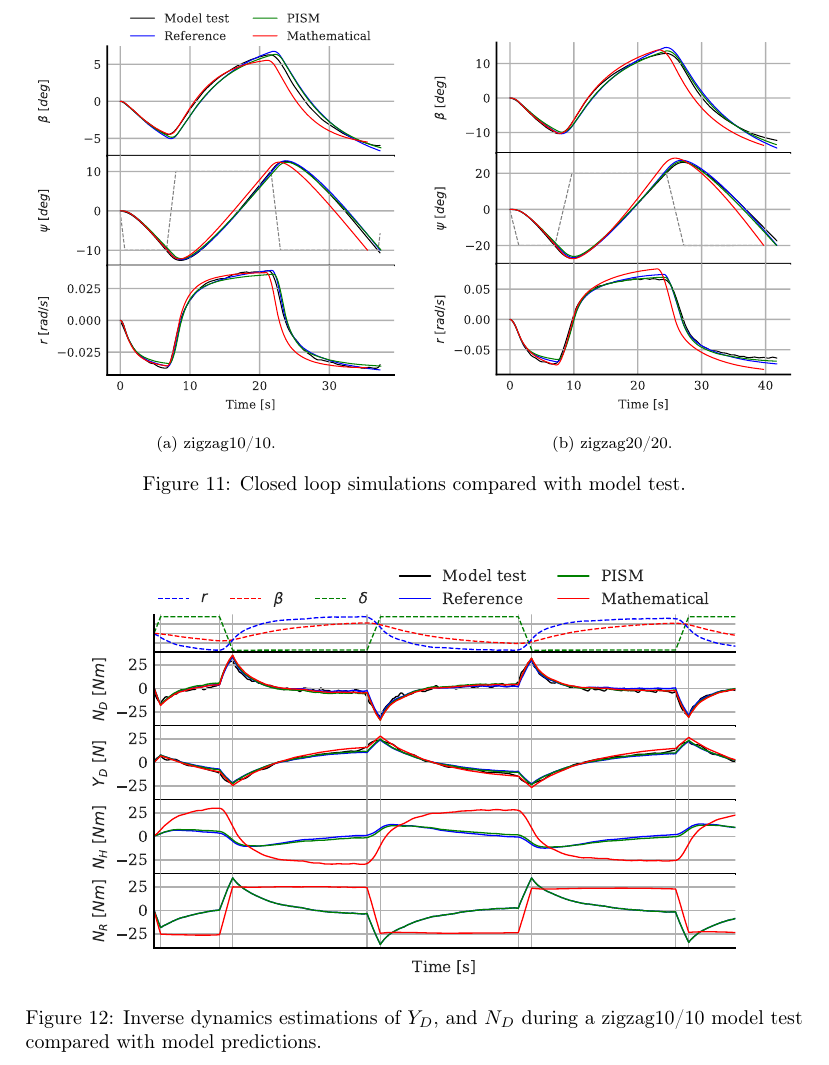
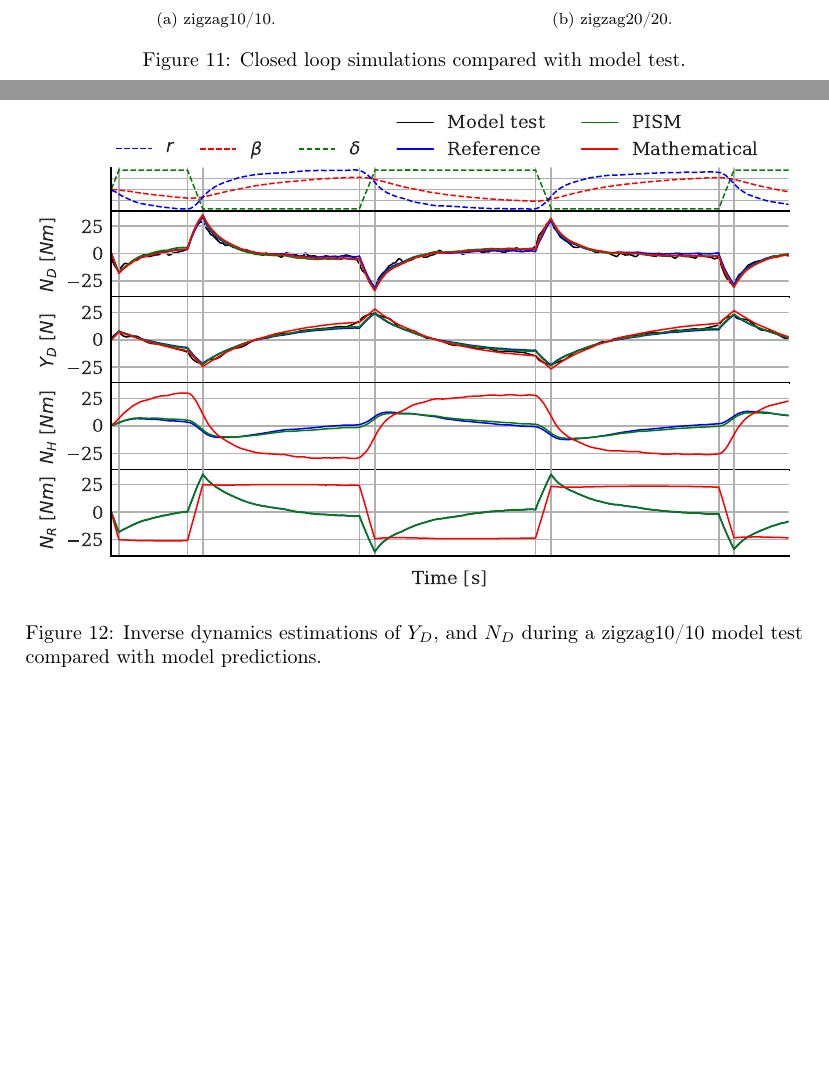
Before and after one commit to martinlarsalbert/System-identification-for-a-physically-correct-ship-manoeuvring-model-in-wind-conditions, a LaTeX paper (main.tex, which reads result_MDL.tex): part of page 21 of 33 before the commit and two parts of pages 21 and 22 of 34 after it, the two joined at a grey line, cut so that both start at the same text, the shorter picture padded with empty space. Compiled offline with pdfLaTeX.

Commit message:
Updates from Overleaf

```diff
--- a/result_MDL.tex
+++ b/result_MDL.tex
@@ -35,7 +35,7 @@ It seems that the total yawing moments $N_D$ agree well for all models and the e
 It can also be seen that the reference model and PI model predicts the exact same rudder yawing moment $N_R$, since they both use the same deterministic semi-empirical rudder model -- the yawing moments from the hull $N_H$ are therefore similar for these models. The rudder yawing moment from the mathematical model is however very different; The regression has thus been forced to also make the yawing moments from the hull $N_H$ to be very different -- so that the total yawing moment adds up to be correct. This means that the total yawing moment is the same for all models, but the decomposition of hull and rudder moments turns out to be very different.
 \begin{figure}[h]
     \centering
-    \includegraphics[height=0.40\textheight]{figures/results.ID_zigzag10.pdf}
+    \includegraphics[width=5.39749in]{figures/results.ID_zigzag10.pdf}
     \caption{Inverse dynamics estimations of $Y_D$, and $N_D$ during a zigzag10/10 model test compared with model predictions.}
     \label{fig:ID_zigzag10}
 \end{figure}
```
Also changed, not shown: extra_packages.tex (+1 -0 lines), main.tex (+2 -2 lines).
